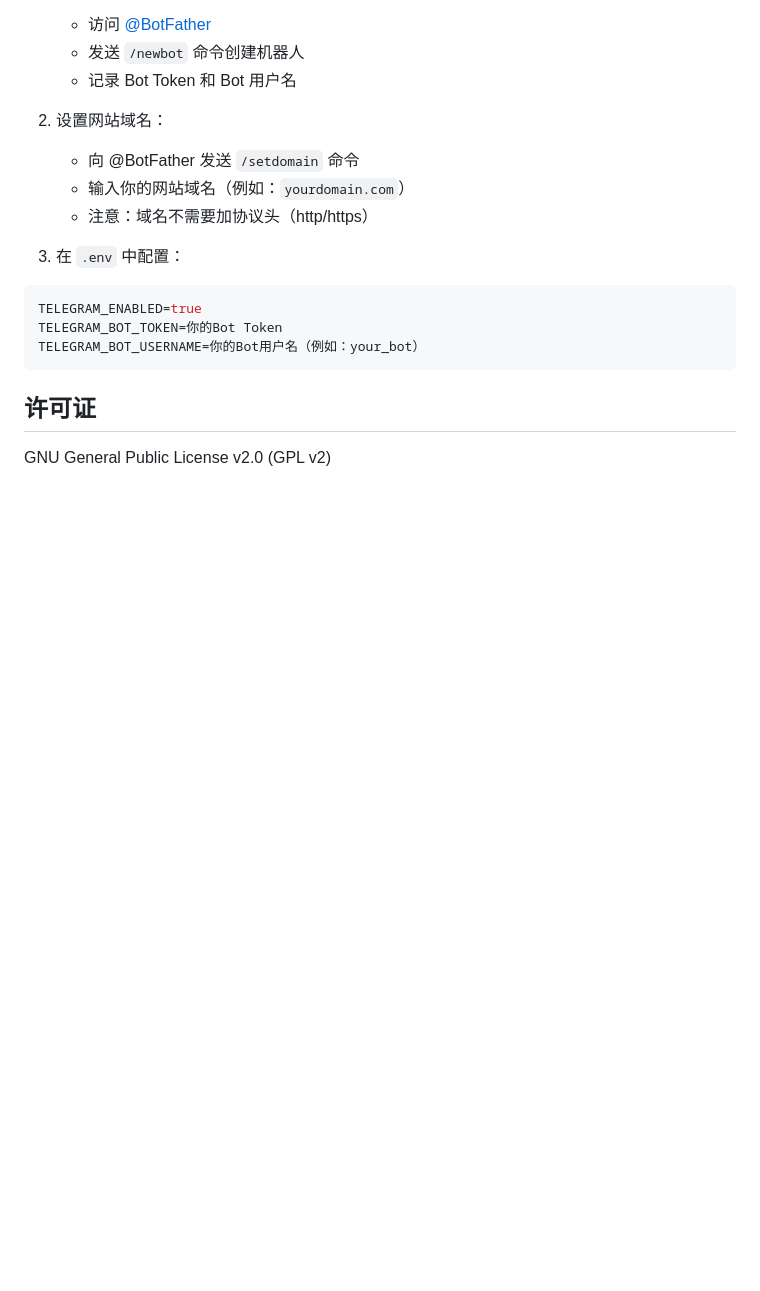
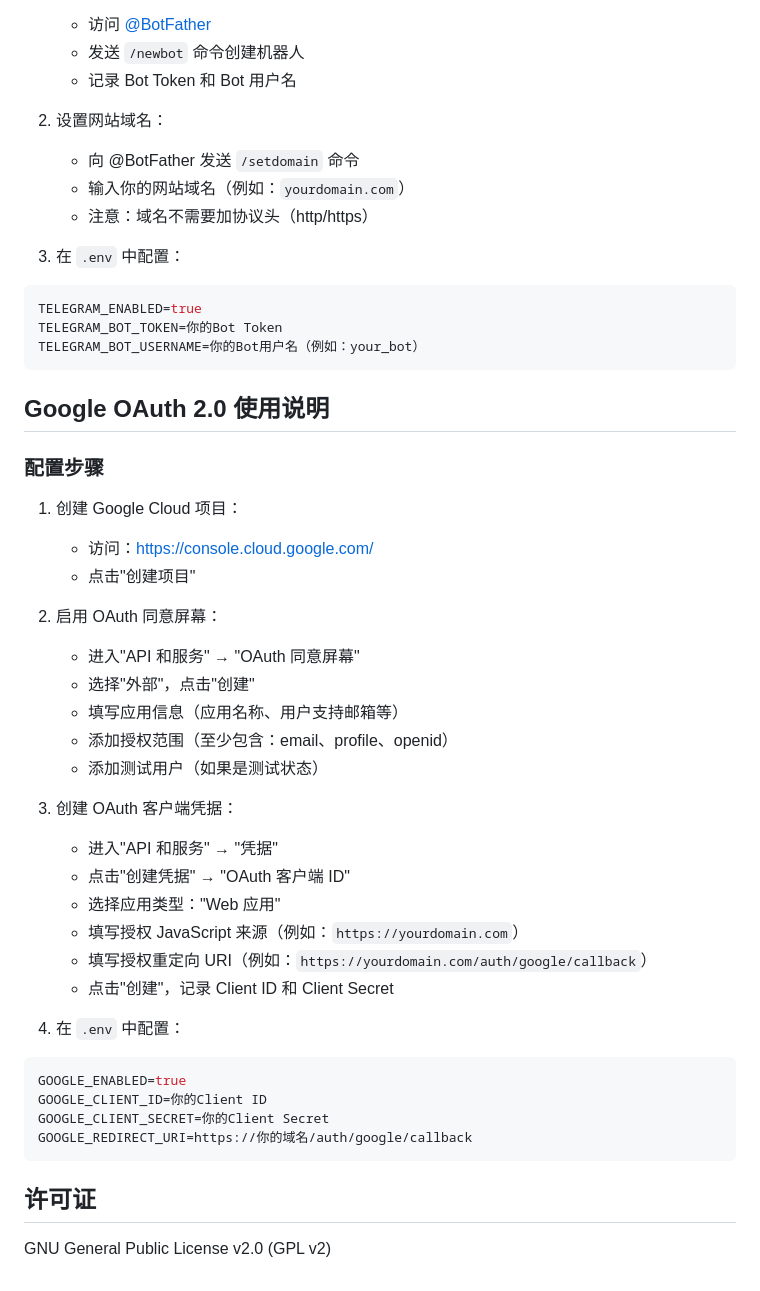
Before and after one commit to sanqiuqwq/Serv00_MailManagerSystem, a Markdown page: README.md, the part around the change. Drawn GitHub-style; blank space fills up the shorter version.

Commit message:
Add Google OAuth 2.0 setup instructions to README
Added instructions for configuring Google OAuth 2.0, including steps for creating a Google Cloud project, enabling the OAuth consent screen, creating OAuth client credentials, and configuring environment variables.

````diff
--- a/README.md
+++ b/README.md
@@ -221,6 +221,38 @@ TELEGRAM_BOT_TOKEN=你的Bot Token
 TELEGRAM_BOT_USERNAME=你的Bot用户名（例如：your_bot）
 ```
 
+## Google OAuth 2.0 使用说明
+
+### 配置步骤
+
+1. 创建 Google Cloud 项目：
+   - 访问：https://console.cloud.google.com/
+   - 点击"创建项目"
+
+2. 启用 OAuth 同意屏幕：
+   - 进入"API 和服务" → "OAuth 同意屏幕"
+   - 选择"外部"，点击"创建"
+   - 填写应用信息（应用名称、用户支持邮箱等）
+   - 添加授权范围（至少包含：email、profile、openid）
+   - 添加测试用户（如果是测试状态）
+
+3. 创建 OAuth 客户端凭据：
+   - 进入"API 和服务" → "凭据"
+   - 点击"创建凭据" → "OAuth 客户端 ID"
+   - 选择应用类型："Web 应用"
+   - 填写授权 JavaScript 来源（例如：`https://yourdomain.com`）
+   - 填写授权重定向 URI（例如：`https://yourdomain.com/auth/google/callback`）
+   - 点击"创建"，记录 Client ID 和 Client Secret
+
+4. 在 `.env` 中配置：
+```env
+GOOGLE_ENABLED=true
+GOOGLE_CLIENT_ID=你的Client ID
+GOOGLE_CLIENT_SECRET=你的Client Secret
+GOOGLE_REDIRECT_URI=https://你的域名/auth/google/callback
+```
+
+
 ## 许可证
 
 GNU General Public License v2.0 (GPL v2)
````
